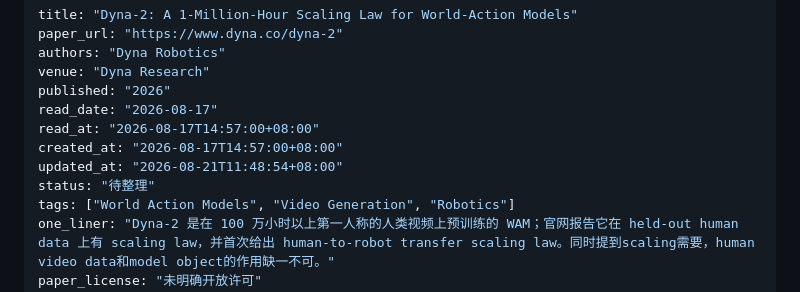
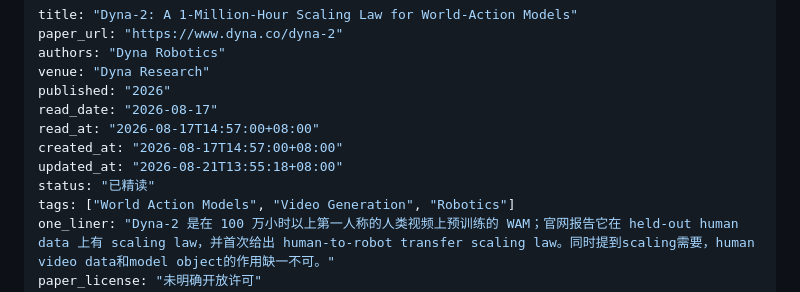
Before and after one commit to zhw-zhang/paper-notes, a Markdown page: content/papers/2026-08-17-dyna-2.md, the part around the change. Drawn GitHub-style.

Commit message:
content: update dyna-2 status

```diff
--- a/content/papers/2026-08-17-dyna-2.md
+++ b/content/papers/2026-08-17-dyna-2.md
@@ -7,8 +7,8 @@ published: "2026"
 read_date: "2026-08-17"
 read_at: "2026-08-17T14:57:00+08:00"
 created_at: "2026-08-17T14:57:00+08:00"
-updated_at: "2026-08-21T11:48:54+08:00"
-status: "待整理"
+updated_at: "2026-08-21T13:55:18+08:00"
+status: "已精读"
 tags: ["World Action Models", "Video Generation", "Robotics"]
 one_liner: "Dyna-2 是在 100 万小时以上第一人称的人类视频上预训练的 WAM；官网报告它在 held-out human data 上有 scaling law，并首次给出 human-to-robot transfer scaling law。同时提到scaling需要，human video data和model object的作用缺一不可。"
 paper_license: "未明确开放许可"
```
